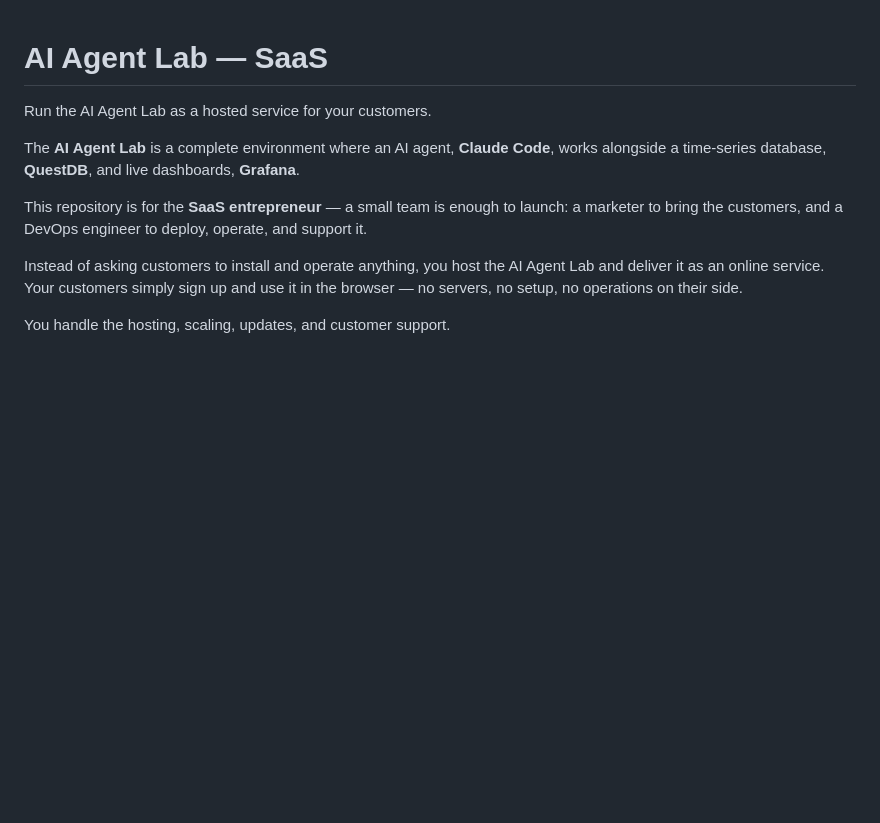
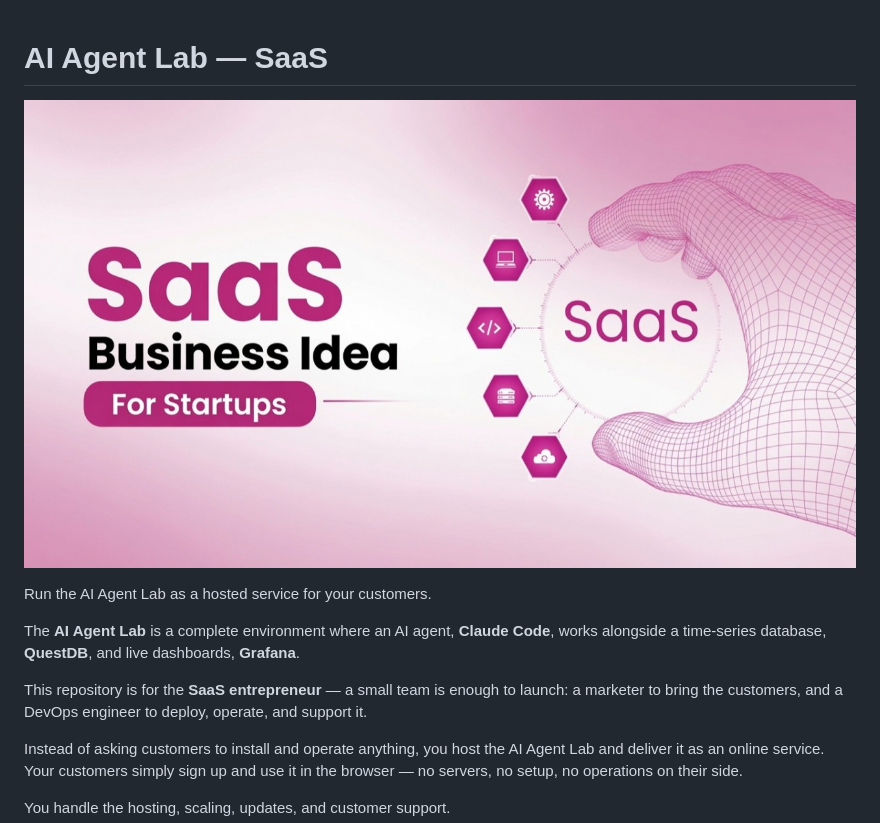
Before and after one commit to quantiota/AI-Agent-Lab-SaaS, a Markdown page: README.md, the part around the change. Rendered like a GitHub page; pictures changed too: business-idea.jpg (added); blank space fills up the shorter version.

```diff
--- a/README.md
+++ b/README.md
@@ -1,4 +1,6 @@
 # AI Agent Lab — SaaS
+
+![Business Idea](business-idea.jpg)
 
 Run the AI Agent Lab as a hosted service for your customers.
 
```
